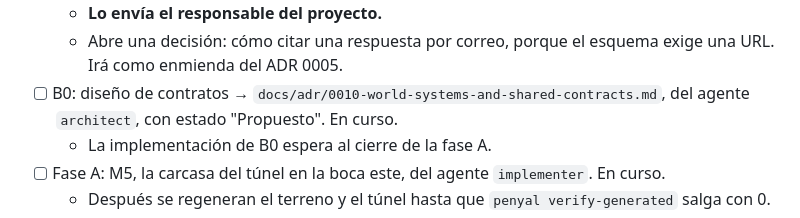
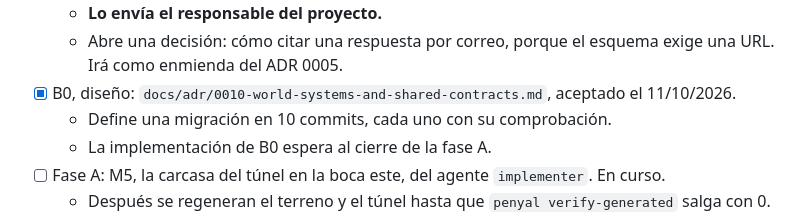
Before and after one commit to lroy-stack/penyal-ifac-3d, a Markdown page: docs/specs/002-fase-b-paralelizacion.md, the part around the change. GitHub-like rendering.

```diff
--- a/docs/specs/002-fase-b-paralelizacion.md
+++ b/docs/specs/002-fase-b-paralelizacion.md
@@ -131,7 +131,8 @@ Estas tareas no tocan código y pueden empezar ya:
 - [x] Correo al parque → `docs/specs/002/consulta-parque.md`. Recoge las 11 discrepancias, los 4 datos sin verificar, el Mirador de Ponent, las paradas, la reserva, los menores y las medidas del túnel.
   - **Lo envía el responsable del proyecto.**
   - Abre una decisión: cómo citar una respuesta por correo, porque el esquema exige una URL. Irá como enmienda del ADR 0005.
-- [ ] B0: diseño de contratos → `docs/adr/0010-world-systems-and-shared-contracts.md`, del agente `architect`, con estado "Propuesto". En curso.
+- [x] B0, diseño: `docs/adr/0010-world-systems-and-shared-contracts.md`, aceptado el 11/10/2026.
+  - Define una migración en 10 commits, cada uno con su comprobación.
   - La implementación de B0 espera al cierre de la fase A.
 - [ ] Fase A: M5, la carcasa del túnel en la boca este, del agente `implementer`. En curso.
   - Después se regeneran el terreno y el túnel hasta que `penyal verify-generated` salga con 0.
```
Also changed, not shown: docs/adr/0010-world-systems-and-shared-contracts.md (+5 -2 lines).
